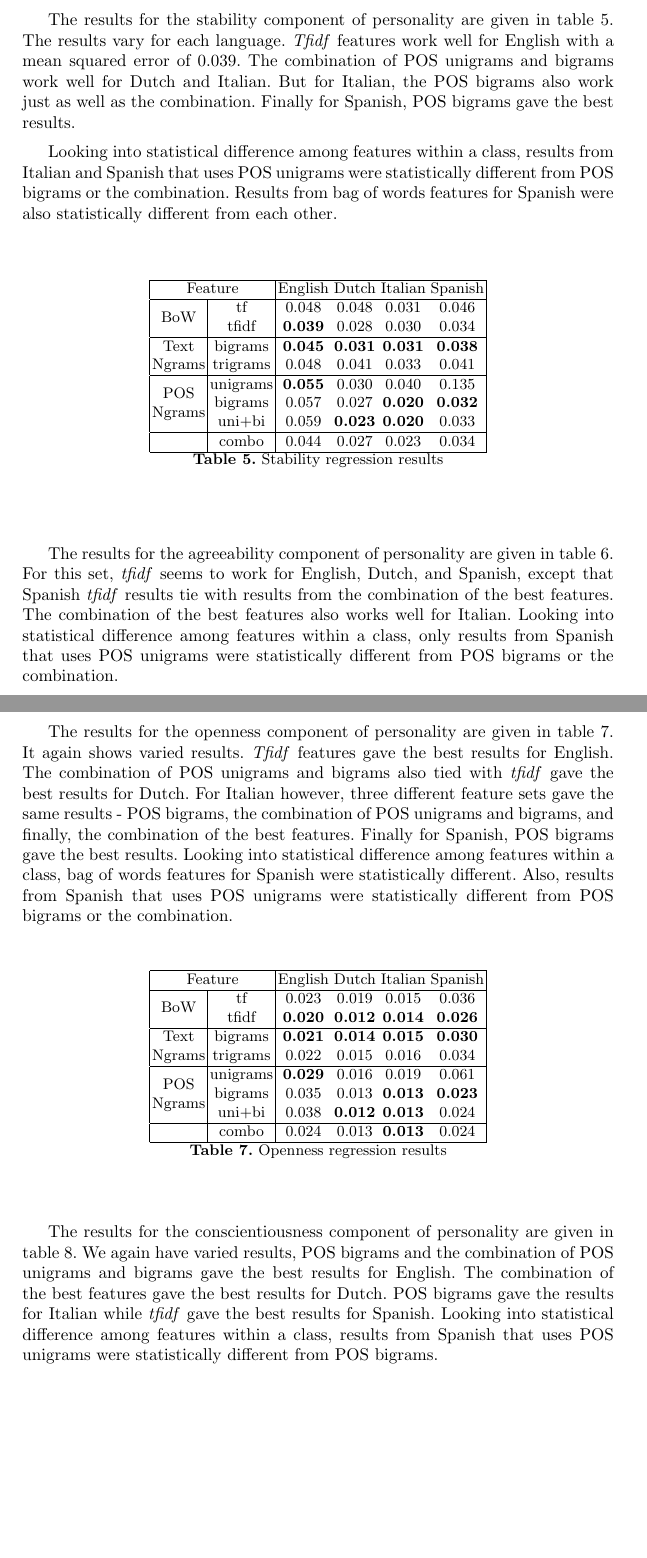
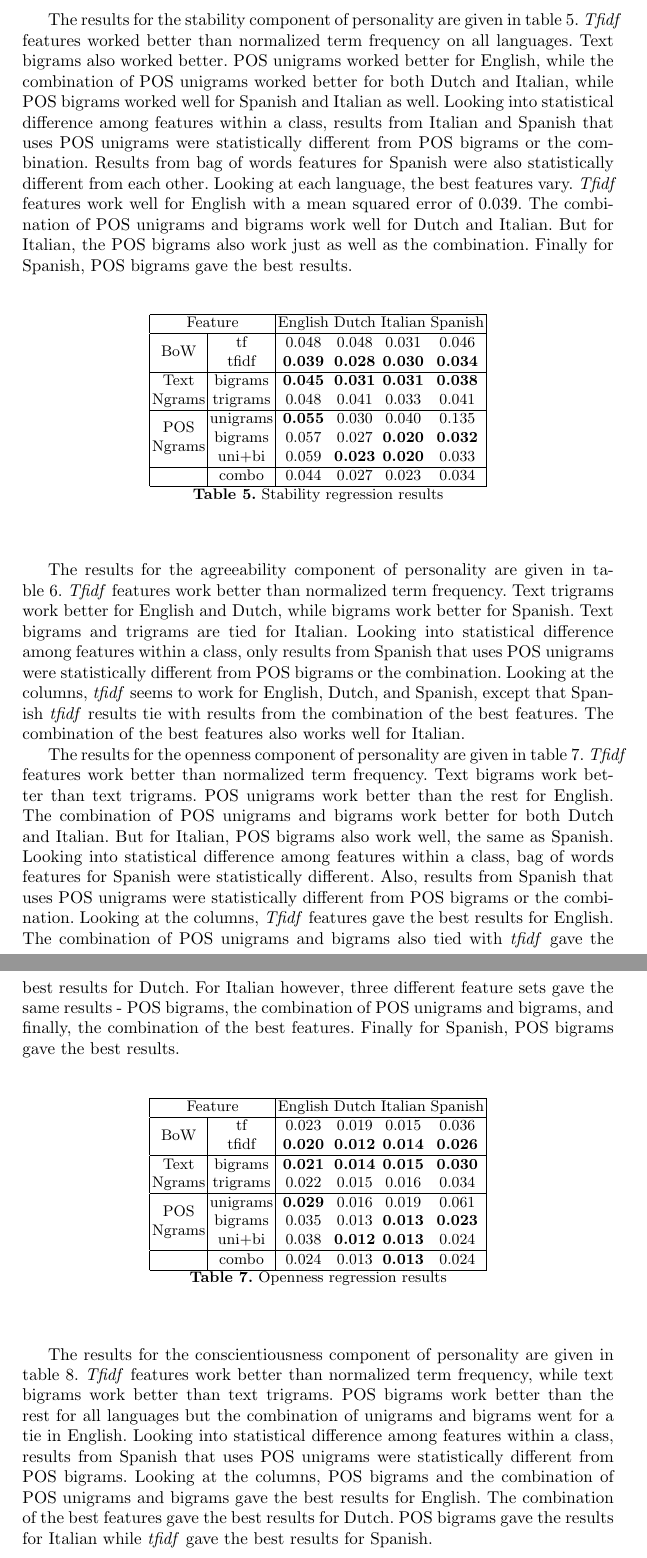
Before and after one commit to roybayot/conference-paper-01, a LaTeX paper (conference-paper-cicling-01.tex): two parts of pages 8 and 9 of 11, joined at a grey line, cut so that both start at the same text, the shorter picture padded with empty space. Compiled offline with pdfLaTeX.

Commit message:
draft before submission

```diff
--- a/conference-paper-cicling-01.tex
+++ b/conference-paper-cicling-01.tex
@@ -176,9 +176,9 @@ The results for personality regression are given in tables~\ref{table:Extroverte
 \label{table:ExtrovertedResults}
 \end{table}
 
-The results for the stability component of personality are given in table~\ref{table:StableResults}. The results vary for each language.~\textit{Tfidf} features work well for English with a mean squared error of 0.039. The combination of POS unigrams and bigrams work well for Dutch and Italian. But for Italian, the POS bigrams also work just as well as the combination. Finally for Spanish, POS bigrams gave the best results.
+The results for the stability component of personality are given in table~\ref{table:StableResults}.~\textit{Tfidf} features worked better than normalized term frequency on all languages. Text bigrams also worked better. POS unigrams worked better for English, while the combination of POS unigrams worked better for both Dutch and Italian, while POS bigrams worked well for Spanish and Italian as well. Looking into statistical difference among features within a class, results from Italian and Spanish that uses POS unigrams were statistically different from POS bigrams or the combination. Results from bag of words features for Spanish were also statistically different from each other. Looking at each language, the best features vary.~\textit{Tfidf} features work well for English with a mean squared error of 0.039. The combination of POS unigrams and bigrams work well for Dutch and Italian. But for Italian, the POS bigrams also work just as well as the combination. Finally for Spanish, POS bigrams gave the best results.
 
-Looking into statistical difference among features within a class, results from Italian and Spanish that uses POS unigrams were statistically different from POS bigrams or the combination. Results from bag of words features for Spanish were also statistically different from each other.
+
 
 
 \begin{table}[!htbp]
@@ -199,7 +199,7 @@ Looking into statistical difference among features within a class, results from
 \label{table:StableResults}
 \end{table}
 
-The results for the agreeability component of personality are given in table~\ref{table:AgreeableResults}. For this set,~\textit{tfidf} seems to work for English, Dutch, and Spanish, except that Spanish~\textit{tfidf} results tie with results from the combination of the best features. The combination of the best features also works well for Italian. Looking into statistical difference among features within a class, only results from Spanish that uses POS unigrams were statistically different from POS bigrams or the combination.
+The results for the agreeability component of personality are given in table~\ref{table:AgreeableResults}.~\textit{Tfidf} features work better than normalized term frequency. Text trigrams work better for English and Dutch, while bigrams work better for Spanish. Text bigrams and trigrams are tied for Italian. Looking into statistical difference among features within a class, only results from Spanish that uses POS unigrams were statistically different from POS bigrams or the combination. Looking at the columns,~\textit{tfidf} seems to work for English, Dutch, and Spanish, except that Spanish~\textit{tfidf} results tie with results from the combination of the best features. The combination of the best features also works well for Italian.
 
 \begin{table}[!htbp]
 \centering
@@ -220,7 +220,7 @@ The results for the agreeability component of personality are given in table~\re
 \end{table}
 
 
-The results for the openness component of personality are given in table~\ref{table:OpenResults}. It again shows varied results.~\textit{Tfidf} features gave the best results for English. The combination of POS unigrams and bigrams also tied with~\textit{tfidf} gave the best results for Dutch. For Italian however, three different feature sets gave the same results - POS bigrams, the combination of POS unigrams and bigrams, and finally, the combination of the best features. Finally for Spanish, POS bigrams gave the best results. Looking into statistical difference among features within a class, bag of words features for Spanish were statistically different. Also, results from Spanish that uses POS unigrams were statistically different from POS bigrams or the combination.
+The results for the openness component of personality are given in table~\ref{table:OpenResults}.~\textit{Tfidf} features work better than normalized term frequency. Text bigrams work better than text trigrams. POS unigrams work better than the rest for English. The combination of POS unigrams and bigrams work better for both Dutch and Italian. But for Italian, POS bigrams also work well, the same as Spanish. Looking into statistical difference among features within a class, bag of words features for Spanish were statistically different. Also, results from Spanish that uses POS unigrams were statistically different from POS bigrams or the combination. Looking at the columns,~\textit{Tfidf} features gave the best results for English. The combination of POS unigrams and bigrams also tied with~\textit{tfidf} gave the best results for Dutch. For Italian however, three different feature sets gave the same results - POS bigrams, the combination of POS unigrams and bigrams, and finally, the combination of the best features. Finally for Spanish, POS bigrams gave the best results.
 
 
 \begin{table}[!htbp]
@@ -241,9 +241,7 @@ The results for the openness component of personality are given in table~\ref{ta
 \label{table:OpenResults}
 \end{table}
 
-
-
-The results for the conscientiousness component of personality are given in table~\ref{table:ConscientiousnessResults}. We again have varied results, POS bigrams and the combination of POS unigrams and bigrams gave the best results for English. The combination of the best features gave the best results for Dutch. POS bigrams gave the results for Italian while~\textit{tfidf} gave the best results for Spanish. Looking into statistical difference among features within a class, results from Spanish that uses POS unigrams were statistically different from POS bigrams.
+The results for the conscientiousness component of personality are given in table~\ref{table:ConscientiousnessResults}.~\textit{Tfidf} features work better than normalized term frequency, while text bigrams work better than text trigrams. POS bigrams work better than the rest for all languages but the combination of unigrams and bigrams went for a tie in English. Looking into statistical difference among features within a class, results from Spanish that uses POS unigrams were statistically different from POS bigrams. Looking at the columns, POS bigrams and the combination of POS unigrams and bigrams gave the best results for English. The combination of the best features gave the best results for Dutch. POS bigrams gave the results for Italian while~\textit{tfidf} gave the best results for Spanish.
 
 \begin{table}[!htbp]
 \centering
```
Also changed, not shown: conference-paper-cicling-01.pdf, conference-paper-cicling-01.tex (13 more changed lines), 3 other files.
